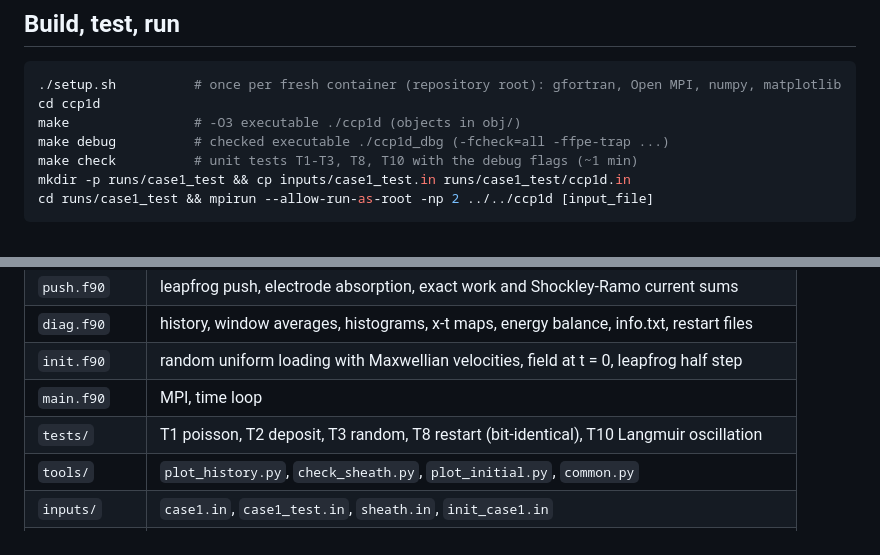
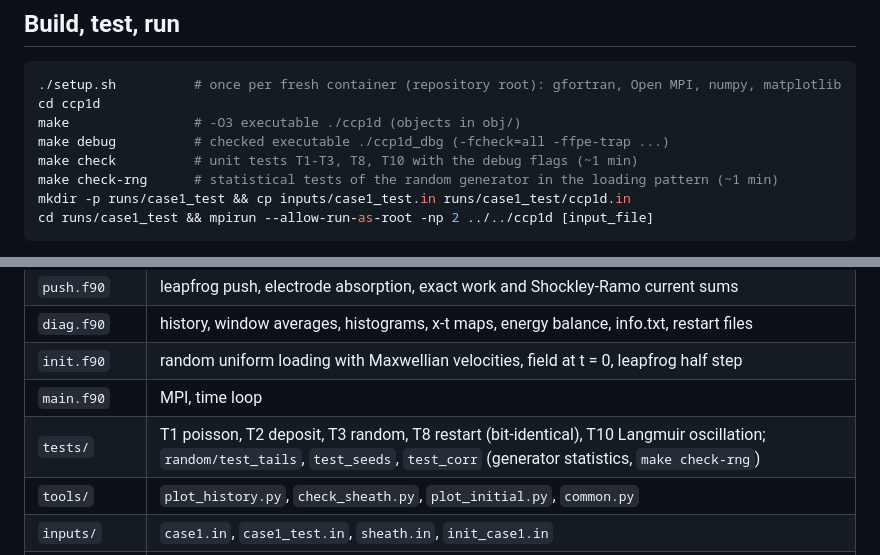
Before and after one commit to fanyumeng666/maccpic, a Markdown page: ccp1d/README.md, 2 parts joined by grey strips. Rendered like a GitHub page.

````diff
--- a/ccp1d/README.md
+++ b/ccp1d/README.md
@@ -15,6 +15,7 @@ cd ccp1d
 make                # -O3 executable ./ccp1d (objects in obj/)
 make debug          # checked executable ./ccp1d_dbg (-fcheck=all -ffpe-trap ...)
 make check          # unit tests T1-T3, T8, T10 with the debug flags (~1 min)
+make check-rng      # statistical tests of the random generator in the loading pattern (~1 min)
 mkdir -p runs/case1_test && cp inputs/case1_test.in runs/case1_test/ccp1d.in
 cd runs/case1_test && mpirun --allow-run-as-root -np 2 ../../ccp1d [input_file]
 ```
@@ -36,7 +37,7 @@ stops after N periods, `max_wall_minutes = M` stops cleanly after M minutes (bot
 | `diag.f90` | history, window averages, histograms, x-t maps, energy balance, info.txt, restart files |
 | `init.f90` | random uniform loading with Maxwellian velocities, field at t = 0, leapfrog half step |
 | `main.f90` | MPI, time loop |
-| `tests/` | T1 poisson, T2 deposit, T3 random, T8 restart (bit-identical), T10 Langmuir oscillation |
+| `tests/` | T1 poisson, T2 deposit, T3 random, T8 restart (bit-identical), T10 Langmuir oscillation; `random/test_tails`, `test_seeds`, `test_corr` (generator statistics, `make check-rng`) |
 | `tools/` | `plot_history.py`, `check_sheath.py`, `plot_initial.py`, `common.py` |
 | `inputs/` | `case1.in`, `case1_test.in`, `sheath.in`, `init_case1.in` |
 | `doc/` | `initial_conditions.md` (what is loaded at t = 0 and why, with figures) |
````
Also changed, not shown: ccp1d/PROGRESS.md (+1 -0 lines), ccp1d/doc/initial_conditions.md (+3 -1 lines), ccp1d/doc/fig/init_velocities.png, 12 other files.
